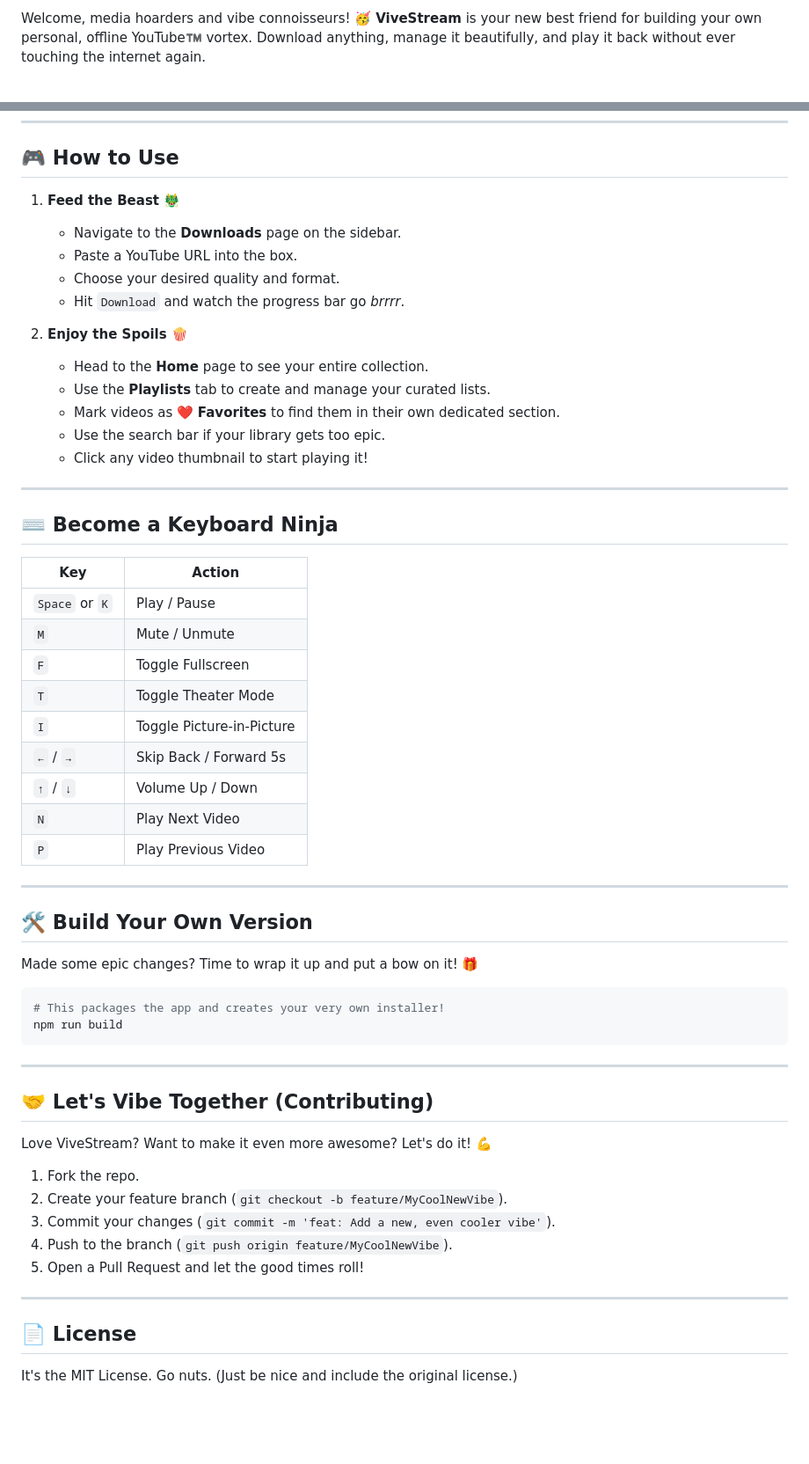
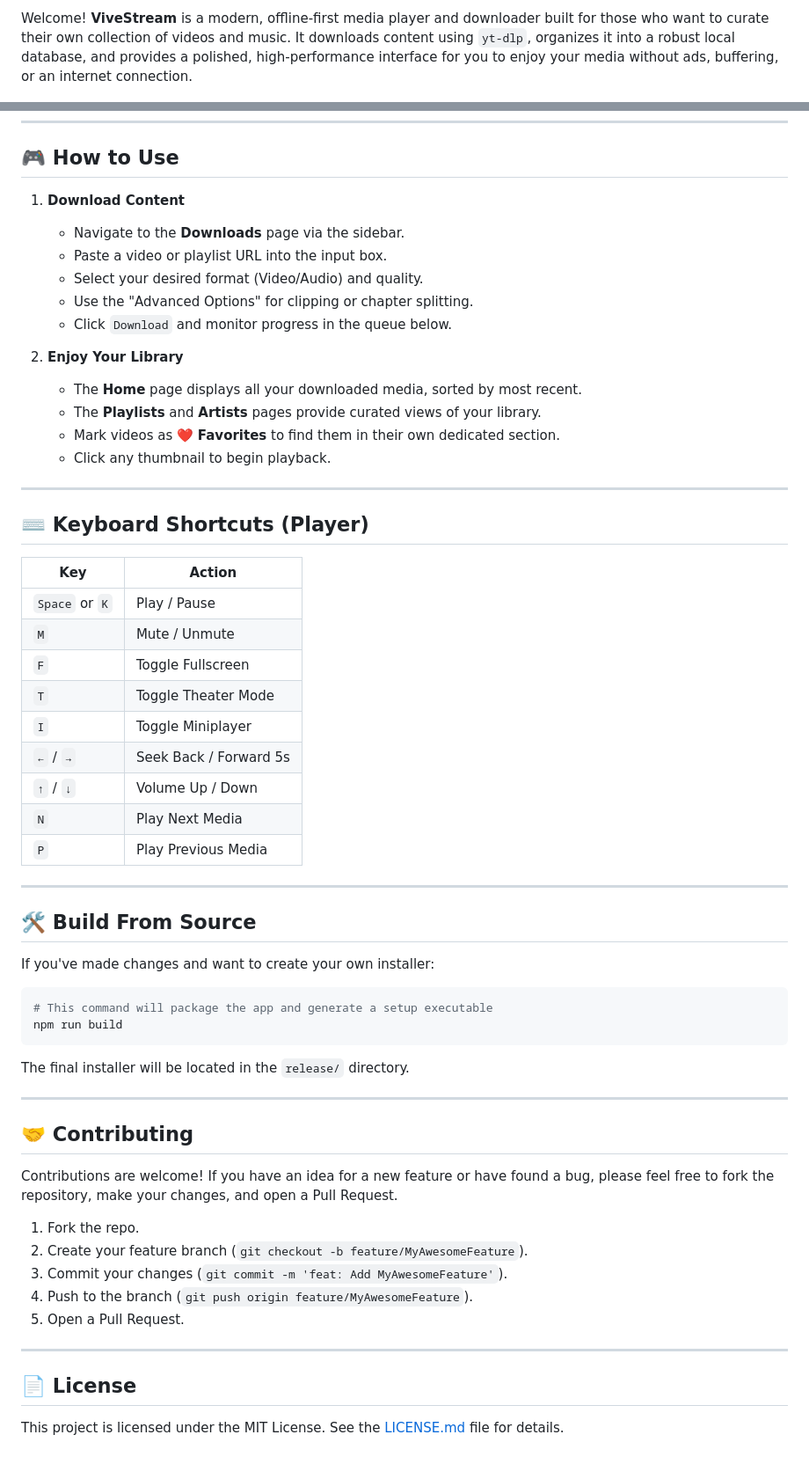
Before and after one commit to Md-Siam-Mia-Man/ViveStream-Revived, a Markdown page: README.md, 2 parts joined by grey strips. Shown: that part at 88% size. Rendered like a GitHub page; blank space fills up the shorter version.

````diff
--- a/README.md
+++ b/README.md
@@ -10,7 +10,7 @@
   </p>
 </div>
 
-Welcome, media hoarders and vibe connoisseurs! 🥳 **ViveStream** is your new best friend for building your own personal, offline YouTube™️ vortex. Download anything, manage it beautifully, and play it back without ever touching the internet again.
+Welcome! **ViveStream** is a modern, offline-first media player and downloader built for those who want to curate their own collection of videos and music. It downloads content using `yt-dlp`, organizes it into a robust local database, and provides a polished, high-performance interface for you to enjoy your media without ads, buffering, or an internet connection.
 
 <div align="center">
 <img src="./assets/UI.png" alt="ViveStream UI">
@@ -73,22 +71,22 @@ Welcome, media hoarders and vibe connoisseurs! 🥳 **ViveStream** is your new b
 
 ## 🎮 How to Use
 
-1.  **Feed the Beast 🐲**
-    -   Navigate to the **Downloads** page on the sidebar.
-    -   Paste a YouTube URL into the box.
-    -   Choose your desired quality and format.
-    -   Hit `Download` and watch the progress bar go _brrrr_.
+1.  **Download Content**
+    -   Navigate to the **Downloads** page via the sidebar.
+    -   Paste a video or playlist URL into the input box.
+    -   Select your desired format (Video/Audio) and quality.
+    -   Use the "Advanced Options" for clipping or chapter splitting.
+    -   Click `Download` and monitor progress in the queue below.
 
-2.  **Enjoy the Spoils 🍿**
-    -   Head to the **Home** page to see your entire collection.
-    -   Use the **Playlists** tab to create and manage your curated lists.
+2.  **Enjoy Your Library**
+    -   The **Home** page displays all your downloaded media, sorted by most recent.
+    -   The **Playlists** and **Artists** pages provide curated views of your library.
     -   Mark videos as ❤️ **Favorites** to find them in their own dedicated section.
-    -   Use the search bar if your library gets too epic.
-    -   Click any video thumbnail to start playing it!
+    -   Click any thumbnail to begin playback.
 
 ---
 
-## ⌨️ Become a Keyboard Ninja
+## ⌨️ Keyboard Shortcuts (Player)
 
 | Key            | Action                    |
 | -------------- | ------------------------- |
@@ -96,37 +94,38 @@ Welcome, media hoarders and vibe connoisseurs! 🥳 **ViveStream** is your new b
 | `M`            | Mute / Unmute             |
 | `F`            | Toggle Fullscreen         |
 | `T`            | Toggle Theater Mode       |
-| `I`            | Toggle Picture-in-Picture |
-| `←` / `→`      | Skip Back / Forward 5s    |
+| `I`            | Toggle Miniplayer         |
+| `←` / `→`      | Seek Back / Forward 5s    |
 | `↑` / `↓`      | Volume Up / Down          |
-| `N`            | Play Next Video           |
-| `P`            | Play Previous Video       |
+| `N`            | Play Next Media           |
+| `P`            | Play Previous Media       |
 
 ---
 
-## 🛠️ Build Your Own Version
+## 🛠️ Build From Source
 
-Made some epic changes? Time to wrap it up and put a bow on it! 🎁
+If you've made changes and want to create your own installer:
 
 ```bash
-# This packages the app and creates your very own installer!
+# This command will package the app and generate a setup executable
 npm run build
 ```
+The final installer will be located in the `release/` directory.
 
 ---
 
-## 🤝 Let's Vibe Together (Contributing)
+## 🤝 Contributing
 
-Love ViveStream? Want to make it even more awesome? Let's do it! 💪
+Contributions are welcome! If you have an idea for a new feature or have found a bug, please feel free to fork the repository, make your changes, and open a Pull Request.
 
 1.  Fork the repo.
-2.  Create your feature branch (`git checkout -b feature/MyCoolNewVibe`).
-3.  Commit your changes (`git commit -m 'feat: Add a new, even cooler vibe'`).
-4.  Push to the branch (`git push origin feature/MyCoolNewVibe`).
-5.  Open a Pull Request and let the good times roll!
+2.  Create your feature branch (`git checkout -b feature/MyAwesomeFeature`).
+3.  Commit your changes (`git commit -m 'feat: Add MyAwesomeFeature'`).
+4.  Push to the branch (`git push origin feature/MyAwesomeFeature`).
+5.  Open a Pull Request.
 
 ---
 
 ## 📄 License
 
-It's the MIT License. Go nuts. (Just be nice and include the original license.)
+This project is licensed under the MIT License. See the [LICENSE.md](LICENSE.md) file for details.
````
Also changed, not shown: other parts of README.md (+41 -43 lines).
